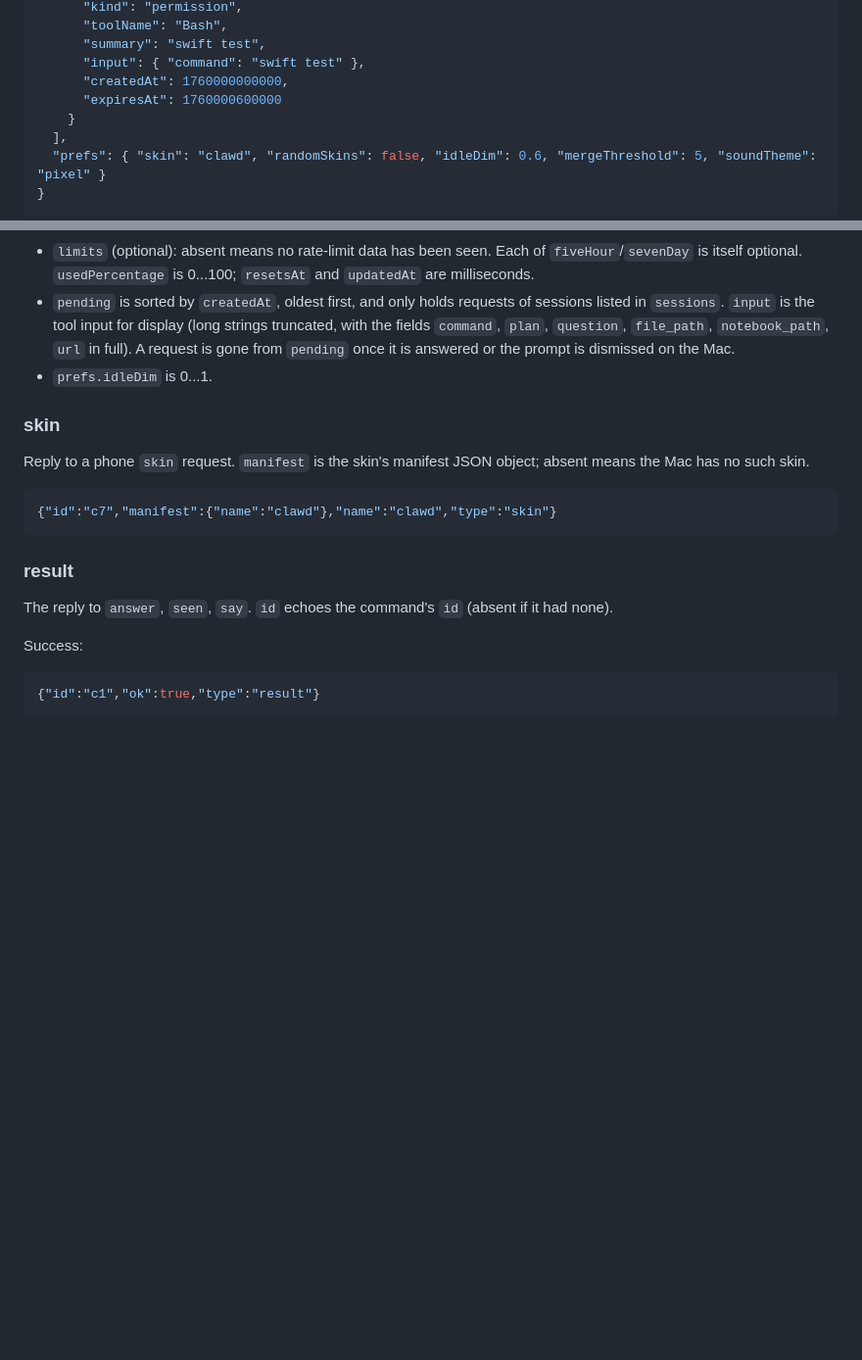
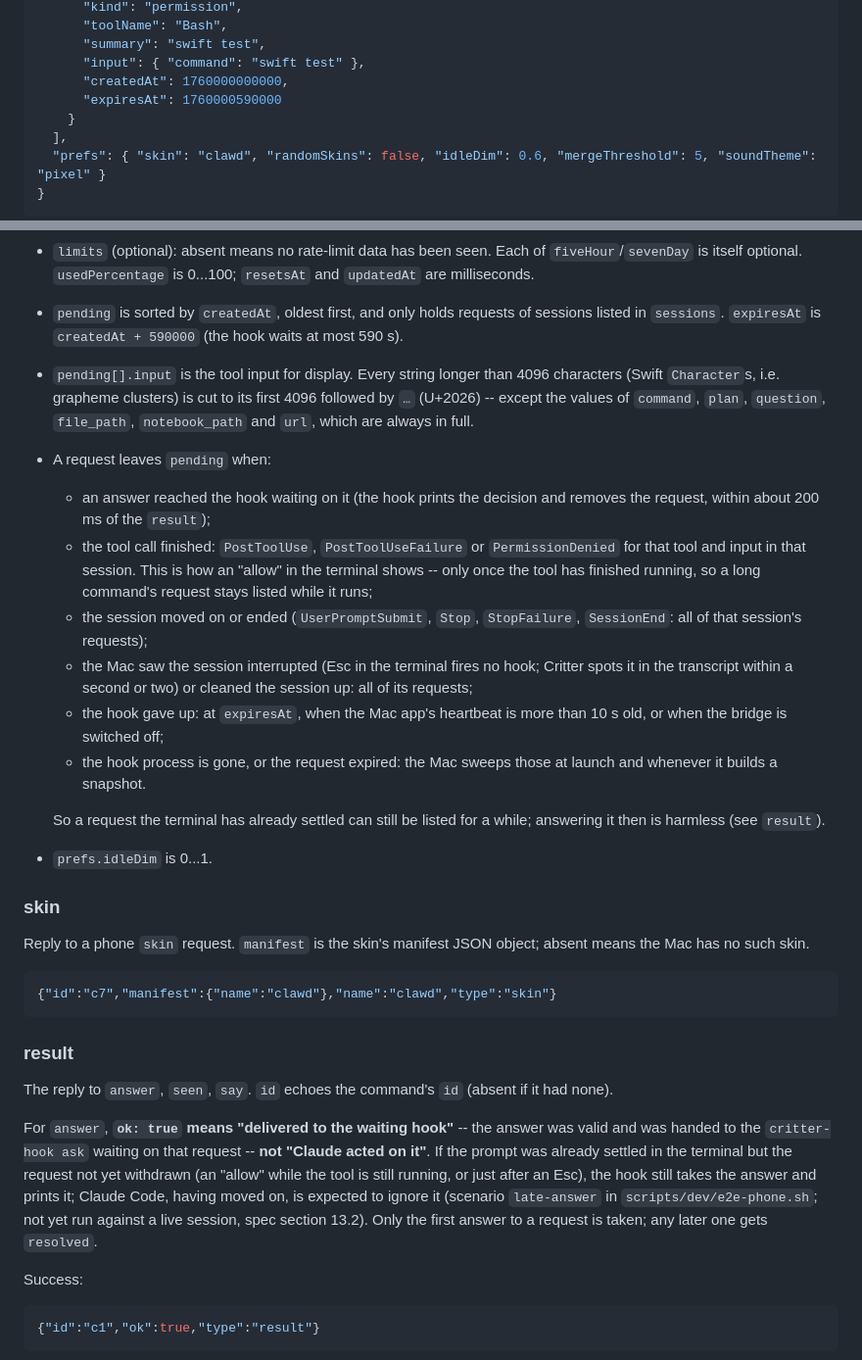
Before and after one commit to Brayn-Studio/critter, a Markdown page: docs/critter-bridge-protocol.md, 2 parts joined by grey strips. Shown at 98% size. GitHub-like rendering; blank space fills up the shorter version.

````diff
--- a/docs/critter-bridge-protocol.md
+++ b/docs/critter-bridge-protocol.md
@@ -180,7 +198,7 @@ The complete current state; replace everything you had.
       "summary": "swift test",
       "input": { "command": "swift test" },
       "createdAt": 1760000000000,
-      "expiresAt": 1760000600000
+      "expiresAt": 1760000590000
     }
   ],
   "prefs": { "skin": "clawd", "randomSkins": false, "idleDim": 0.6, "mergeThreshold": 5, "soundTheme": "pixel" }
@@ -203,7 +221,17 @@ Field notes (optional = key omitted when absent):
 - `context` (optional): absent means unknown. `usedPercent` is 0...100. `estimated` is true when it was estimated from the transcript rather than reported by Claude Code.
 - `tracked`: false means Critter has not received any event from the session yet; `state` is then `idle` and not meaningful.
 - `limits` (optional): absent means no rate-limit data has been seen. Each of `fiveHour`/`sevenDay` is itself optional. `usedPercentage` is 0...100; `resetsAt` and `updatedAt` are milliseconds.
-- `pending` is sorted by `createdAt`, oldest first, and only holds requests of sessions listed in `sessions`. `input` is the tool input for display (long strings truncated, with the fields `command`, `plan`, `question`, `file_path`, `notebook_path`, `url` in full). A request is gone from `pending` once it is answered or the prompt is dismissed on the Mac.
+- `pending` is sorted by `createdAt`, oldest first, and only holds requests of sessions listed in `sessions`. `expiresAt` is `createdAt + 590000` (the hook waits at most 590 s).
+- `pending[].input` is the tool input for display. Every string longer than 4096 characters (Swift `Character`s, i.e. grapheme clusters) is cut to its first 4096 followed by `…` (U+2026) -- except the values of `command`, `plan`, `question`, `file_path`, `notebook_path` and `url`, which are always in full.
+- A request leaves `pending` when:
+  - an answer reached the hook waiting on it (the hook prints the decision and removes the request, within about 200 ms of the `result`);
+  - the tool call finished: `PostToolUse`, `PostToolUseFailure` or `PermissionDenied` for that tool and input in that session. This is how an "allow" in the terminal shows -- only once the tool has finished running, so a long command's request stays listed while it runs;
+  - the session moved on or ended (`UserPromptSubmit`, `Stop`, `StopFailure`, `SessionEnd`: all of that session's requests);
+  - the Mac saw the session interrupted (Esc in the terminal fires no hook; Critter spots it in the transcript within a second or two) or cleaned the session up: all of its requests;
+  - the hook gave up: at `expiresAt`, when the Mac app's heartbeat is more than 10 s old, or when the bridge is switched off;
+  - the hook process is gone, or the request expired: the Mac sweeps those at launch and whenever it builds a snapshot.
+
+  So a request the terminal has already settled can still be listed for a while; answering it then is harmless (see `result`).
 - `prefs.idleDim` is 0...1.
 
 ### skin
@@ -218,6 +246,8 @@ Reply to a phone `skin` request. `manifest` is the skin's manifest JSON object;
 
 The reply to `answer`, `seen`, `say`. `id` echoes the command's `id` (absent if it had none).
 
+For `answer`, **`ok: true` means "delivered to the waiting hook"** -- the answer was valid and was handed to the `critter-hook ask` waiting on that request -- **not "Claude acted on it"**. If the prompt was already settled in the terminal but the request not yet withdrawn (an "allow" while the tool is still running, or just after an Esc), the hook still takes the answer and prints it; Claude Code, having moved on, is expected to ignore it (scenario `late-answer` in `scripts/dev/e2e-phone.sh`; not yet run against a live session, spec section 13.2). Only the first answer to a request is taken; any later one gets `resolved`.
+
 Success:
 
 ```json
````
Also changed, not shown: other parts of docs/critter-bridge-protocol.md (+21 -3 lines).
